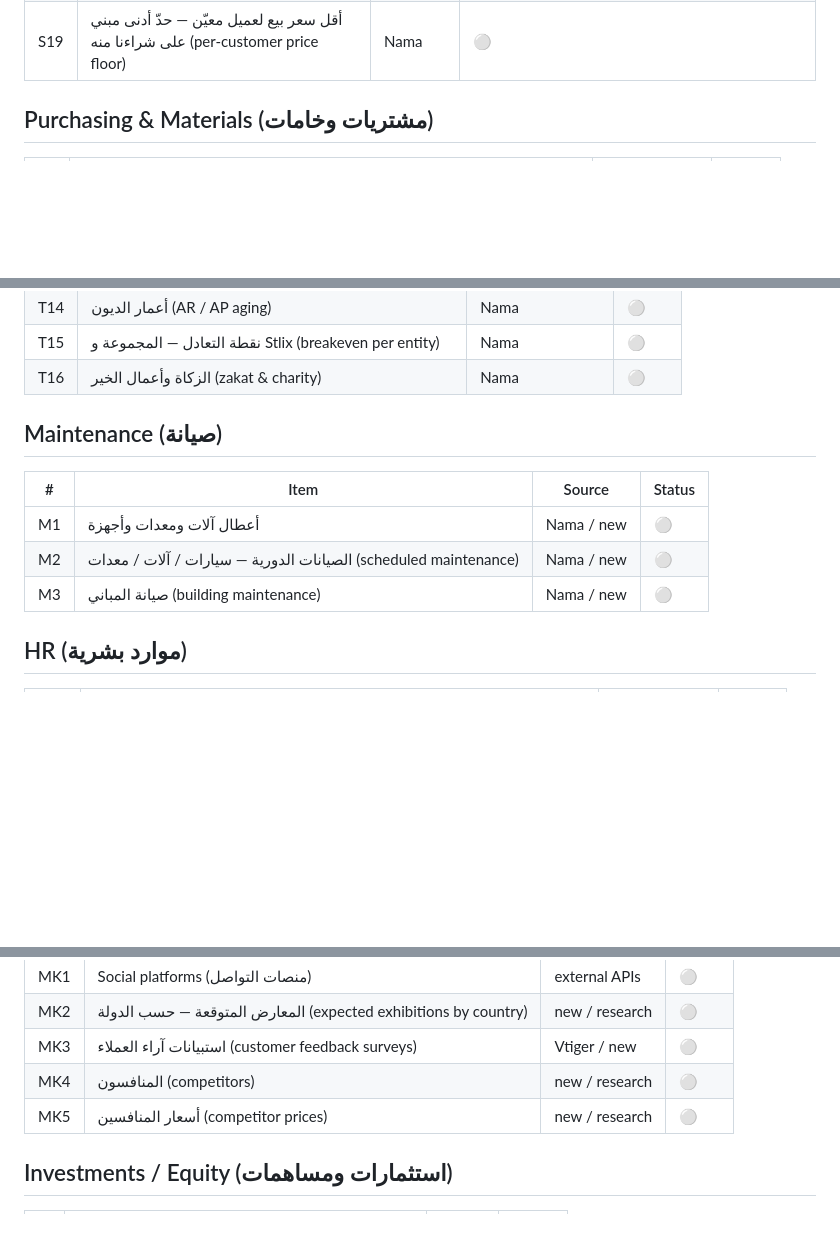
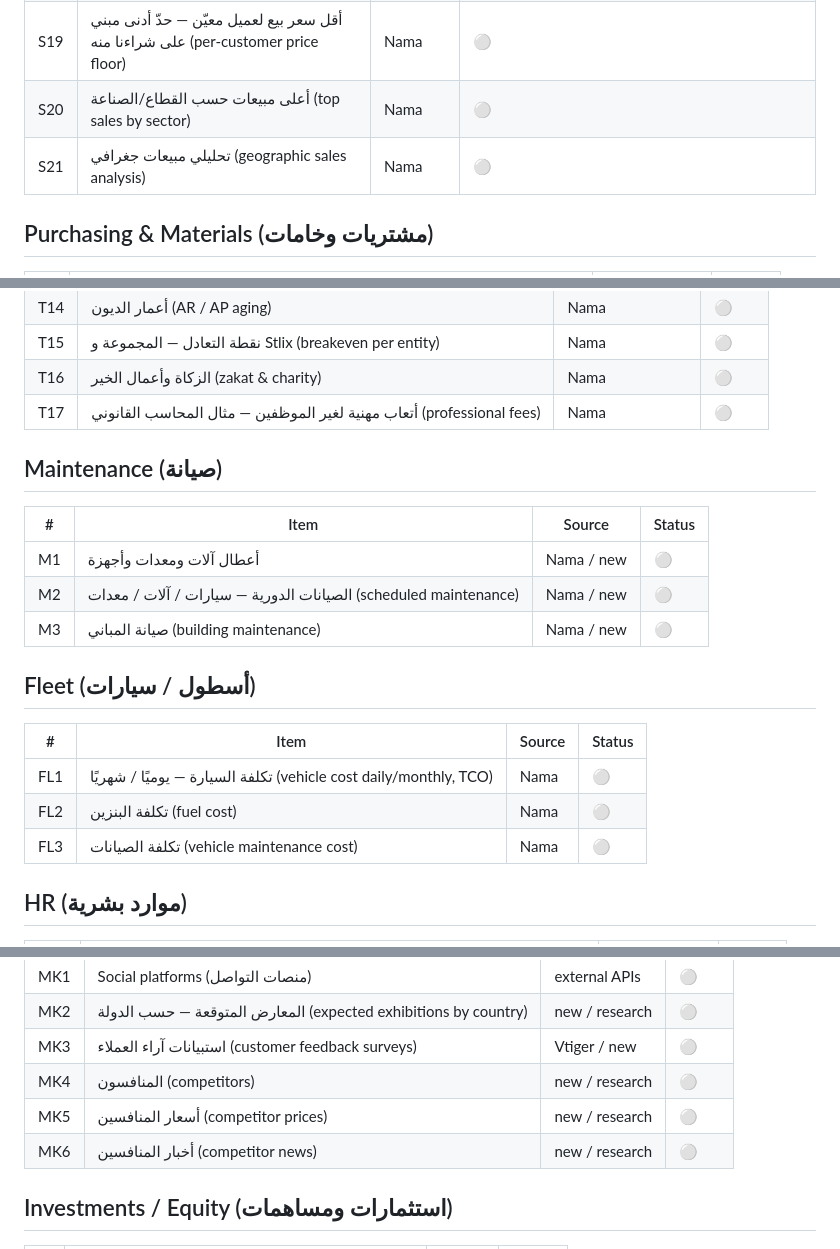
Before and after one commit to AbdelrhmanAbdelkafy/stlix-gateway, a Markdown page: BACKLOG.md, 3 parts joined by grey strips. GitHub-like rendering; blank space fills up the shorter version.

Commit message:
Backlog: professional fees, fleet TCO, sales by sector/geo, competitor news
- T17 professional fees to non-employees (e.g. auditor).
- New Fleet domain: FL1 vehicle cost daily/monthly (TCO), FL2 fuel, FL3 maint.
- S20 top sales by sector, S21 geographic sales analysis.
- MK6 competitor news.

Co-Authored-By: Claude Opus 4.8 <noreply@anthropic.com>

```diff
--- a/BACKLOG.md
+++ b/BACKLOG.md
@@ -41,6 +41,8 @@ Status: 🟢 live · 🟡 next · ⚪ planned
 | S17 | العميل-المورد — مين بيشتري أكثر (dual customer/supplier: who buys more) | Nama | ⚪ |
 | S18 | صافي وضع العميل مقابل المورد (net customer-vs-supplier position) | Nama | ⚪ |
 | S19 | أقل سعر بيع لعميل معيّن — حدّ أدنى مبني على شراءنا منه (per-customer price floor) | Nama | ⚪ |
+| S20 | أعلى مبيعات حسب القطاع/الصناعة (top sales by sector) | Nama | ⚪ |
+| S21 | تحليلي مبيعات جغرافي (geographic sales analysis) | Nama | ⚪ |
 
 ## Purchasing & Materials (مشتريات وخامات)
 | # | Item | Source | Status |
@@ -72,6 +74,7 @@ Status: 🟢 live · 🟡 next · ⚪ planned
 | T14 | أعمار الديون (AR / AP aging) | Nama | ⚪ |
 | T15 | نقطة التعادل — المجموعة و Stlix (breakeven per entity) | Nama | ⚪ |
 | T16 | الزكاة وأعمال الخير (zakat & charity) | Nama | ⚪ |
+| T17 | أتعاب مهنية لغير الموظفين — مثال المحاسب القانوني (professional fees) | Nama | ⚪ |
 
 ## Maintenance (صيانة)
 | # | Item | Source | Status |
@@ -79,6 +82,13 @@ Status: 🟢 live · 🟡 next · ⚪ planned
 | M1 | أعطال آلات ومعدات وأجهزة | Nama / new | ⚪ |
 | M2 | الصيانات الدورية — سيارات / آلات / معدات (scheduled maintenance) | Nama / new | ⚪ |
 | M3 | صيانة المباني (building maintenance) | Nama / new | ⚪ |
+
+## Fleet (أسطول / سيارات)
+| # | Item | Source | Status |
+|---|------|--------|--------|
+| FL1 | تكلفة السيارة — يوميًا / شهريًا (vehicle cost daily/monthly, TCO) | Nama | ⚪ |
+| FL2 | تكلفة البنزين (fuel cost) | Nama | ⚪ |
+| FL3 | تكلفة الصيانات (vehicle maintenance cost) | Nama | ⚪ |
 
 ## HR (موارد بشرية)
 | # | Item | Source | Status |
@@ -109,6 +119,7 @@ Status: 🟢 live · 🟡 next · ⚪ planned
 | MK3 | استبيانات آراء العملاء (customer feedback surveys) | Vtiger / new | ⚪ |
 | MK4 | المنافسون (competitors) | new / research | ⚪ |
 | MK5 | أسعار المنافسين (competitor prices) | new / research | ⚪ |
+| MK6 | أخبار المنافسين (competitor news) | new / research | ⚪ |
 
 ## Investments / Equity (استثمارات ومساهمات)
 | # | Item | Source | Status |
```
